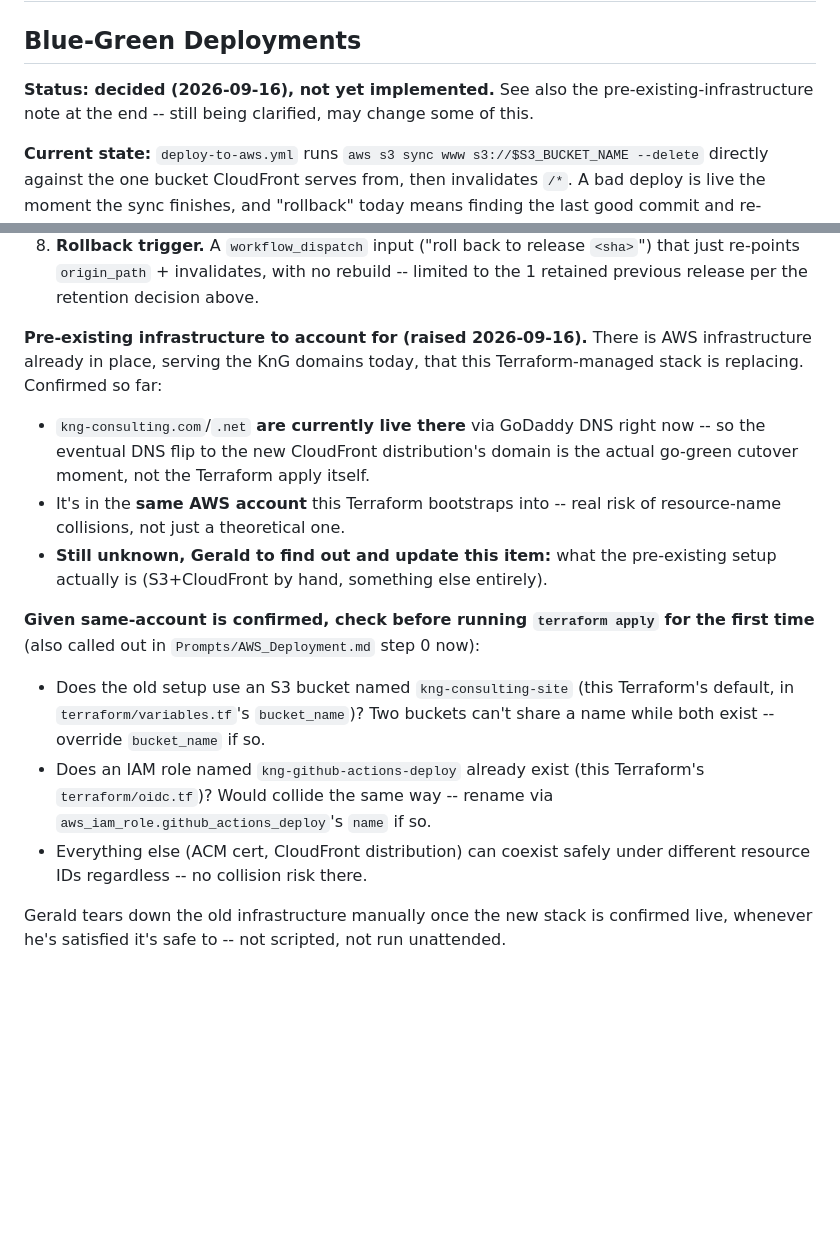
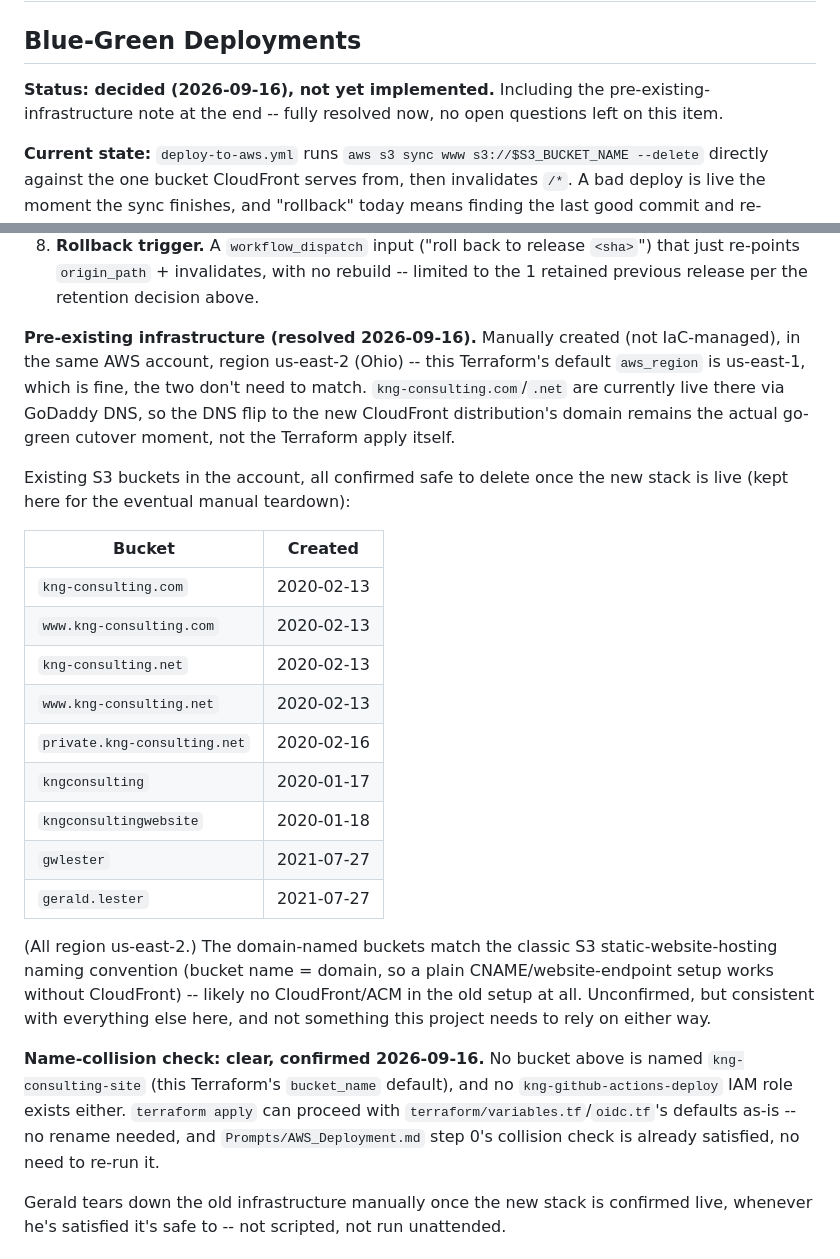
Before and after one commit to gwlester/KnG, a Markdown page: Prompts/ToDo.md, 2 parts joined by grey strips. GitHub-like rendering; blank space fills up the shorter version.

Commit message:
Resolve pre-existing infrastructure question in Blue-Green Deployments item
Gerald confirmed: manually created (not IaC), region us-east-2, and
provided the full existing-bucket inventory (all safe to delete later).
No name collision with this Terraform's bucket_name/IAM role defaults,
so Prompts/AWS_Deployment.md's preflight check is already satisfied --
updated it to say so instead of asking to re-run the same AWS CLI checks.

Co-Authored-By: Claude Sonnet 5 <noreply@anthropic.com>

```diff
--- a/Prompts/ToDo.md
+++ b/Prompts/ToDo.md
@@ -2,9 +2,9 @@
 
 ## Blue-Green Deployments
 
-**Status: decided (2026-09-16), not yet implemented.** See also the
-pre-existing-infrastructure note at the end -- still being clarified,
-may change some of this.
+**Status: decided (2026-09-16), not yet implemented.** Including the
+pre-existing-infrastructure note at the end -- fully resolved now, no
+open questions left on this item.
 
 **Current state:** `deploy-to-aws.yml` runs `aws s3 sync www
 s3://$S3_BUCKET_NAME --delete` directly against the one bucket CloudFront
@@ -58,33 +58,42 @@ invalidate) — there's no fast switch-back.
    no rebuild -- limited to the 1 retained previous release per the
    retention decision above.
 
-**Pre-existing infrastructure to account for (raised 2026-09-16).** There
-is AWS infrastructure already in place, serving the KnG domains today,
-that this Terraform-managed stack is replacing. Confirmed so far:
+**Pre-existing infrastructure (resolved 2026-09-16).** Manually created
+(not IaC-managed), in the same AWS account, region us-east-2 (Ohio) --
+this Terraform's default `aws_region` is us-east-1, which is fine, the
+two don't need to match. `kng-consulting.com`/`.net` are currently live
+there via GoDaddy DNS, so the DNS flip to the new CloudFront
+distribution's domain remains the actual go-green cutover moment, not
+the Terraform apply itself.
 
-- `kng-consulting.com`/`.net` **are currently live there** via GoDaddy
-  DNS right now -- so the eventual DNS flip to the new CloudFront
-  distribution's domain is the actual go-green cutover moment, not the
-  Terraform apply itself.
-- It's in the **same AWS account** this Terraform bootstraps into --
-  real risk of resource-name collisions, not just a theoretical one.
-- **Still unknown, Gerald to find out and update this item:** what the
-  pre-existing setup actually is (S3+CloudFront by hand, something else
-  entirely).
+Existing S3 buckets in the account, all confirmed safe to delete once
+the new stack is live (kept here for the eventual manual teardown):
 
-**Given same-account is confirmed, check before running
-`terraform apply` for the first time** (also called out in
-`Prompts/AWS_Deployment.md` step 0 now):
+| Bucket | Created |
+| --- | --- |
+| `kng-consulting.com` | 2020-02-13 |
+| `www.kng-consulting.com` | 2020-02-13 |
+| `kng-consulting.net` | 2020-02-13 |
+| `www.kng-consulting.net` | 2020-02-13 |
+| `private.kng-consulting.net` | 2020-02-16 |
+| `kngconsulting` | 2020-01-17 |
+| `kngconsultingwebsite` | 2020-01-18 |
+| `gwlester` | 2021-07-27 |
+| `gerald.lester` | 2021-07-27 |
 
-- Does the old setup use an S3 bucket named `kng-consulting-site` (this
-  Terraform's default, in `terraform/variables.tf`'s `bucket_name`)? Two
-  buckets can't share a name while both exist -- override `bucket_name`
-  if so.
-- Does an IAM role named `kng-github-actions-deploy` already exist (this
-  Terraform's `terraform/oidc.tf`)? Would collide the same way -- rename
-  via `aws_iam_role.github_actions_deploy`'s `name` if so.
-- Everything else (ACM cert, CloudFront distribution) can coexist safely
-  under different resource IDs regardless -- no collision risk there.
+(All region us-east-2.) The domain-named buckets match the classic S3
+static-website-hosting naming convention (bucket name = domain, so a
+plain CNAME/website-endpoint setup works without CloudFront) -- likely
+no CloudFront/ACM in the old setup at all. Unconfirmed, but consistent
+with everything else here, and not something this project needs to rely
+on either way.
+
+**Name-collision check: clear, confirmed 2026-09-16.** No bucket above
+is named `kng-consulting-site` (this Terraform's `bucket_name` default),
+and no `kng-github-actions-deploy` IAM role exists either. `terraform
+apply` can proceed with `terraform/variables.tf`/`oidc.tf`'s defaults
+as-is -- no rename needed, and `Prompts/AWS_Deployment.md` step 0's
+collision check is already satisfied, no need to re-run it.
 
 Gerald tears down the old infrastructure manually once the new stack is
 confirmed live, whenever he's satisfied it's safe to -- not scripted, not
```
Also changed, not shown: Prompts/AWS_Deployment.md (+8 -16 lines).
